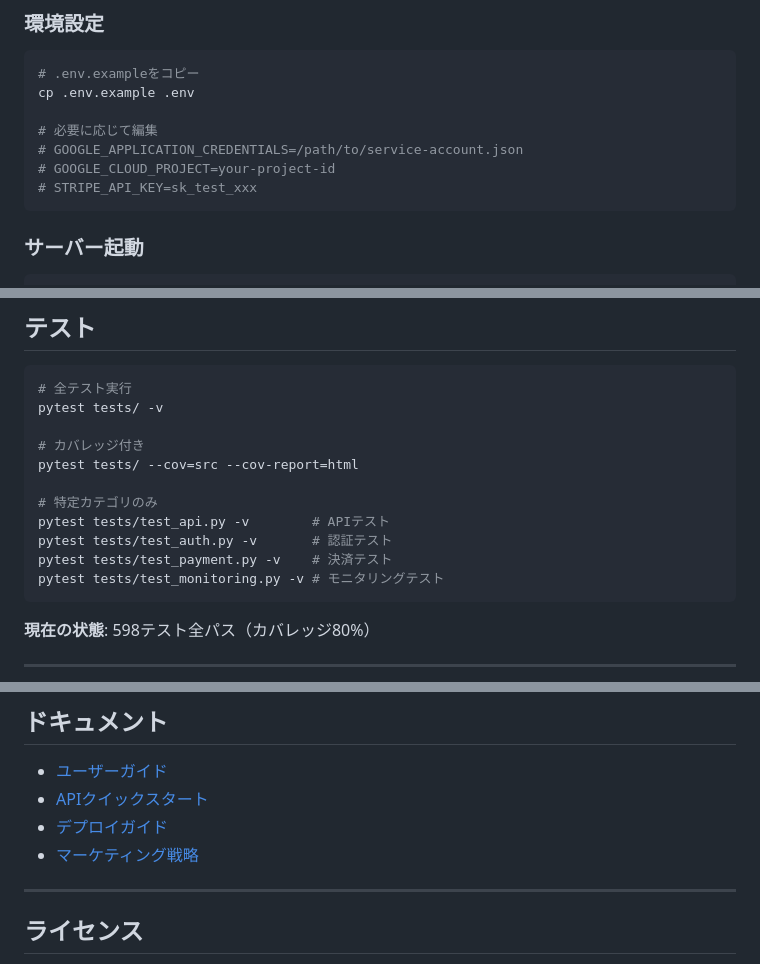
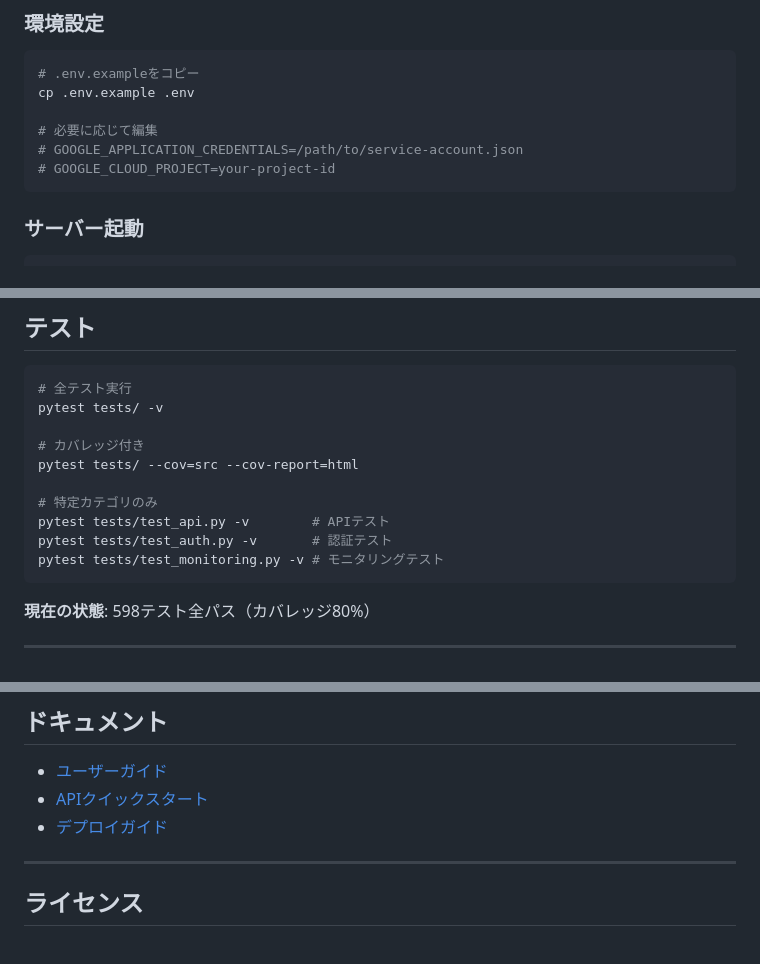
Before and after one commit to masuda-hikari/VisionCraftAI, a Markdown page: README.md, 3 parts joined by grey strips. GitHub-like rendering.

````diff
--- a/README.md
+++ b/README.md
@@ -82,7 +78,6 @@ cp .env.example .env
 # 必要に応じて編集
 # GOOGLE_APPLICATION_CREDENTIALS=/path/to/service-account.json
 # GOOGLE_CLOUD_PROJECT=your-project-id
-# STRIPE_API_KEY=sk_test_xxx
 ```
 
 ### サーバー起動
@@ -245,7 +214,6 @@ pytest tests/ --cov=src --cov-report=html
 # 特定カテゴリのみ
 pytest tests/test_api.py -v        # APIテスト
 pytest tests/test_auth.py -v       # 認証テスト
-pytest tests/test_payment.py -v    # 決済テスト
 pytest tests/test_monitoring.py -v # モニタリングテスト
 ```
 
@@ -291,7 +259,6 @@ curl http://localhost:8000/api/v1/monitoring/metrics/prometheus
 - [ユーザーガイド](docs/USER_GUIDE.md)
 - [APIクイックスタート](docs/API_QUICKSTART.md)
 - [デプロイガイド](docs/DEPLOY_GUIDE.md)
-- [マーケティング戦略](docs/MARKETING_STRATEGY.md)
 
 ---
 
````
Also changed, not shown: other parts of README.md (+7 -37 lines).
